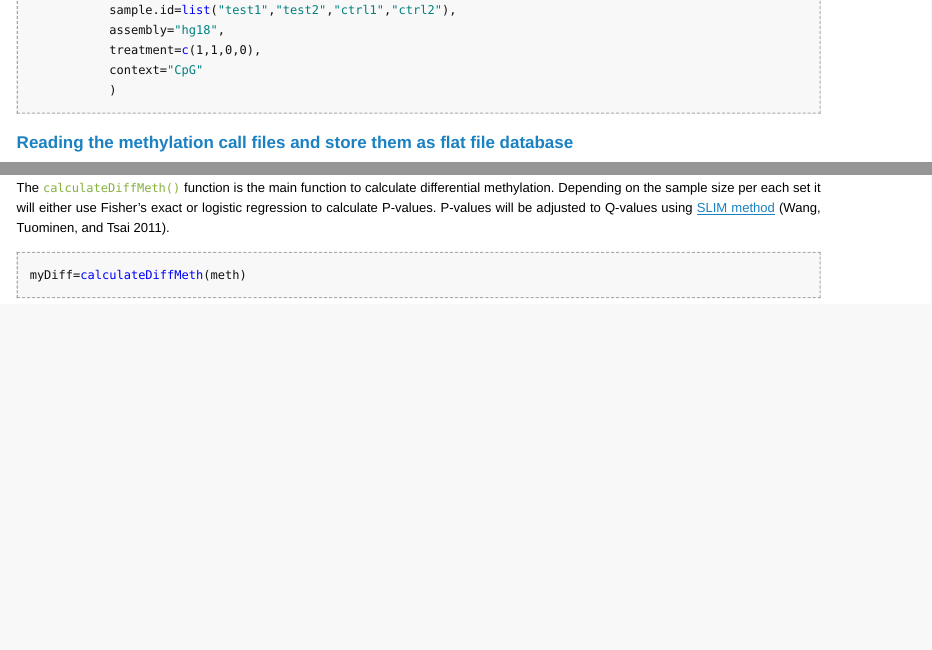
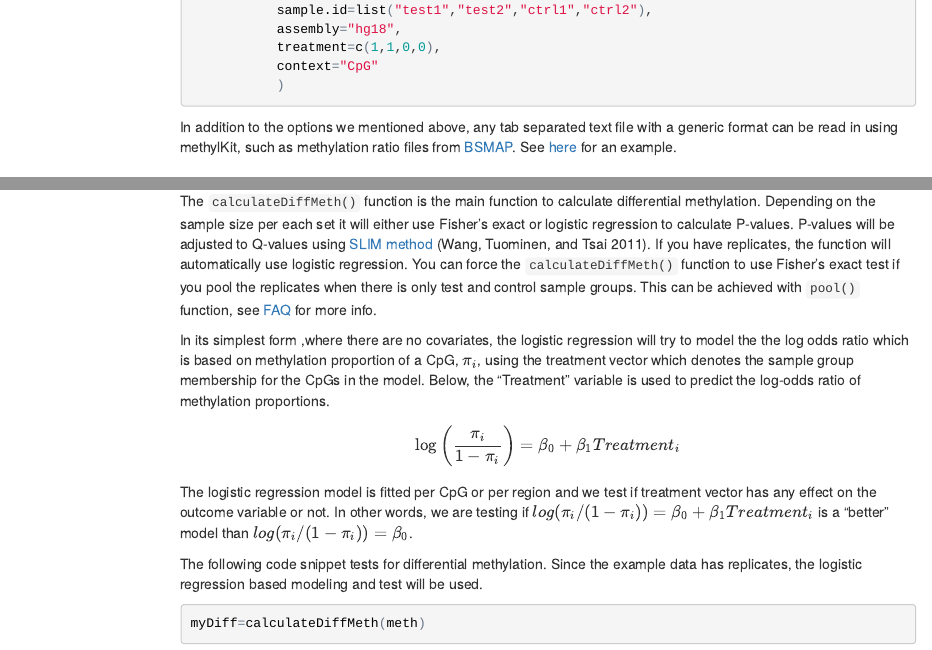
Before and after one commit to al2na/methylKit, an R Markdown document (vignettes/methylKit.Rmd): the page in a window 1100 px wide, from 2020 px down before the commit and from 1620 px down after it, so that both start at the same text, and a second part further down, joined at a grey line. The pictures show the output file vignettes/methylKit.html that the author committed with the source, opened offline; menus at the side of the page are left out.

Commit message:
changes to vignette

````diff
--- a/vignettes/methylKit.Rmd
+++ b/vignettes/methylKit.Rmd
@@ -360,7 +360,37 @@
 
 ## Finding differentially methylated bases or regions
 
-The `calculateDiffMeth()` function is the main function to calculate differential methylation. Depending on the sample size per each set it will either use Fisher's exact or logistic regression to calculate P-values. P-values will be adjusted to Q-values using [SLIM method](http://www.ncbi.nlm.nih.gov/pubmed/21098430) [@Wang2011a].
+The `calculateDiffMeth()` function is the main function to calculate
+differential methylation. Depending on the sample size per each set it will
+either use Fisher's exact or logistic regression to calculate P-values. P-values
+will be adjusted to Q-values using [SLIM
+method](http://www.ncbi.nlm.nih.gov/pubmed/21098430) [@Wang2011a]. If you have
+replicates, the function will automatically use logistic regression. You can
+force the `calculateDiffMeth()` function to use Fisher's exact test if you
+pool the replicates when there is only test and control sample groups. This
+can be achieved with `pool()` function, see [FAQ](# Frequently Asked Questions)
+for more info.
+
+In its
+simplest form ,where there are no covariates, the logistic regression will try
+to model the the log odds ratio which is based on methylation proportion of a
+CpG, $\pi_i$, using the treatment vector which denotes the sample group
+membership for the CpGs in the model. Below, the "Treatment" variable is used
+to predict the log-odds ratio of methylation proportions.
+
+$$
+\text{log}\left(\dfrac{\pi_i}{1-\pi_i}\right) =\beta_0 + \beta_1 Treatment_i
+$$
+
+The logistic regression model is fitted per CpG or per region and we test if
+treatment vector has
+any effect on the outcome variable or not. In other words,
+we are testing if $log(\pi_i/(1-\pi_i)) = \beta_0 + \beta_1 Treatment_i$
+is a "better" model than $log(\pi_i/(1-\pi_i)) = \beta_0$.
+
+The following code snippet tests for differential methylation. Since the example
+data has replicates, the logistic regression based modeling and test will
+be used.
 
 ```{r}
 myDiff=calculateDiffMeth(meth)
````
Also changed, not shown: vignettes/methylKit.html, vignettes/methylKit.Rmd (23 more changed lines), 1 other file.
